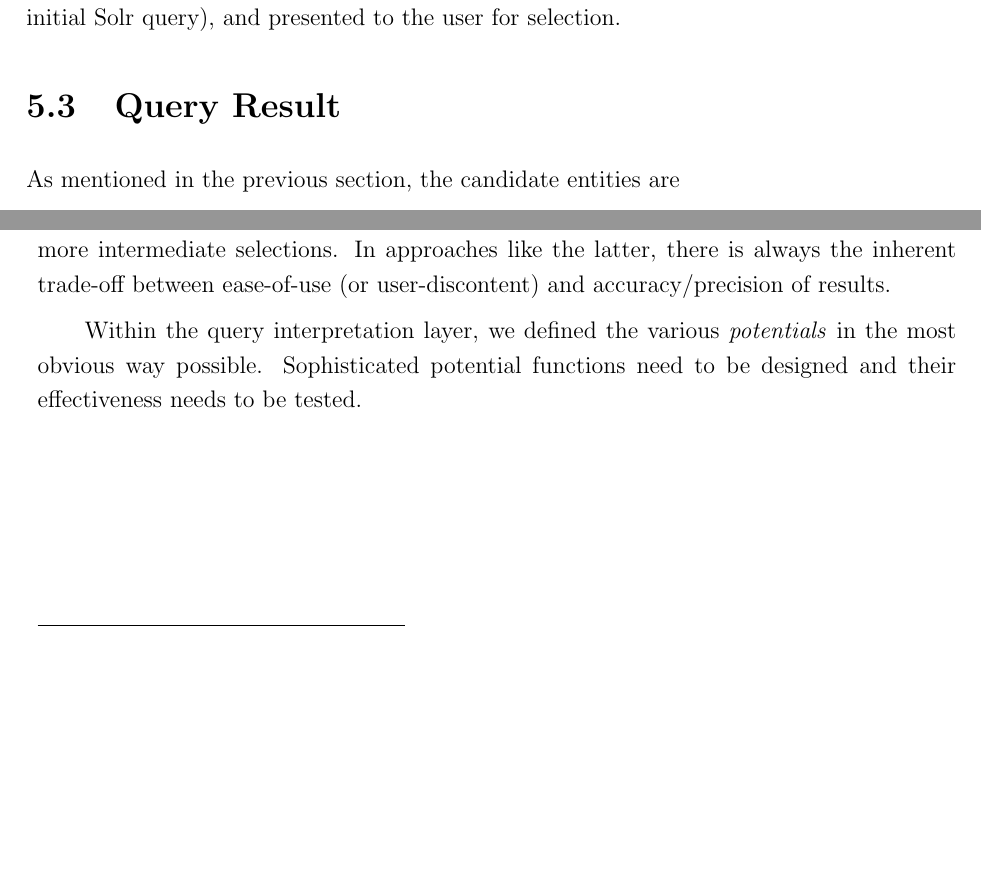
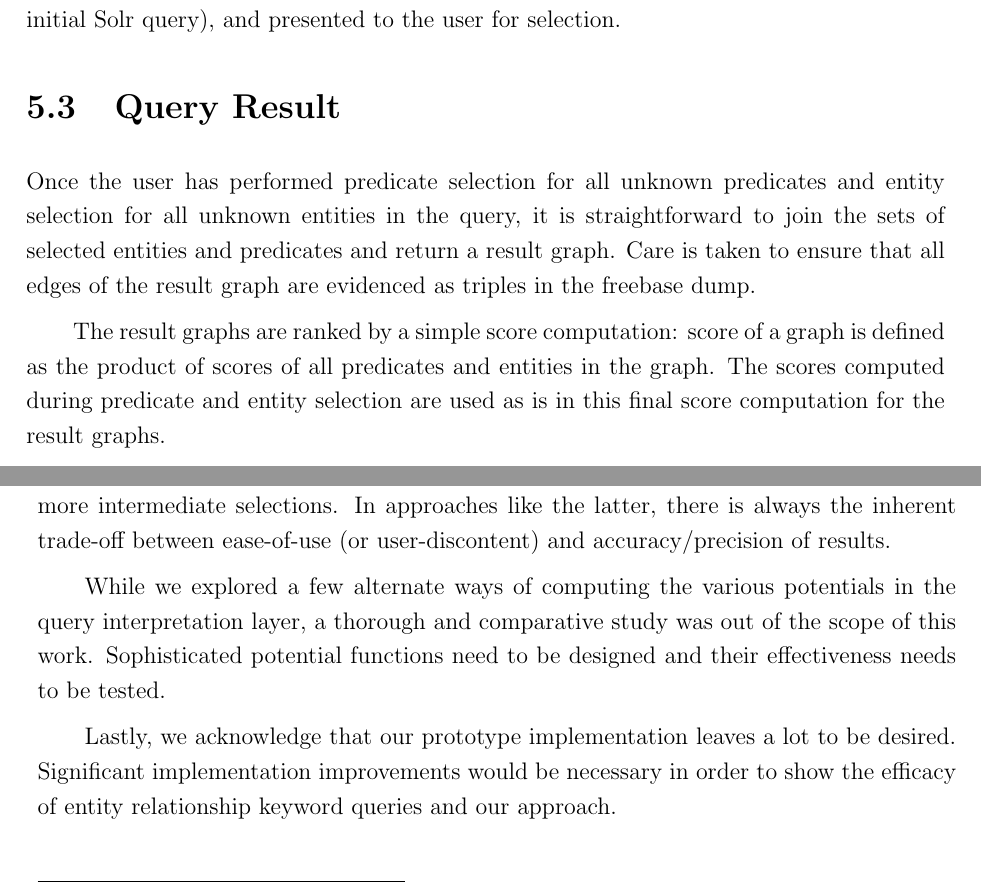
Before and after one commit to Sumith1896/btp-report, a LaTeX thesis (report.tex): two parts of pages 43 and 44 of 47, joined at a grey line, cut so that both start at the same text, the shorter picture padded with empty space. Compiled offline with pdfLaTeX.

Commit message:
print ready version

```diff
--- a/report.tex
+++ b/report.tex
@@ -1386,7 +1387,10 @@ Micro-documents for each freebase entity are constructed, each containing the fr
 In the entity selection step for $e_i$, the Solr index is queried with selector keywords $K_i$, which returns a list of freebase entities and their corresponding Lucene scores for the query. The selected predicates (for a predicate $p$ adjoining $e_i$ in the query graph) from a previous predicate selection step are joined with the entities returned by Solr to form triple patterns of the form $<e_i, p, ?o>$. A freebase dump set up on Openlink Virtuoso is queried with these triple patterns using Virtuoso's SPARQL endpoint. The set of entities for which the any of the corresponding SPARQL queries returns non-empty results are retained. These retained entities are ranked by the Lucene scores (already found from the initial Solr query), and presented to the user for selection.
 
 \section{Query Result}
-As mentioned in the previous section, the candidate entities are
+Once the user has performed predicate selection for all unknown predicates  and entity selection for all unknown entities in the query, it is straightforward to join the sets of selected entities and predicates and return a result graph. Care is taken to ensure that all edges of the result graph are evidenced as triples in the freebase dump.
+
+The result graphs are ranked by a simple score computation: score of a graph is defined as the product of scores of all predicates and entities in the graph. The scores computed during predicate and entity selection are used as is in this final score computation for the result graphs.
+
 
 \chapter{Conclusion and Future Work}
 
@@ -1398,7 +1402,9 @@ Recall that the query processing mechanism was described as to be involving the
 
 The idea of repeating the two selections (say alternatively) is a simple one. Two (or more) selection steps could be combined into one. Even the idea of computing the joins at the end could be extended to computing intermediate joins and prompting the user for more intermediate selections. In approaches like the latter, there is always the inherent trade-off between ease-of-use (or user-discontent) and accuracy/precision of results.
 
-Within the query interpretation layer, we defined the various \emph{potentials} in the most obvious way possible. Sophisticated potential functions need to be designed and their effectiveness needs to be tested.
+While we explored a few alternate ways of computing the various potentials in the query interpretation layer, a thorough and comparative study was out of the scope of this work. Sophisticated potential functions need to be designed and their effectiveness needs to be tested.
+
+Lastly, we acknowledge that our prototype implementation leaves a lot to be desired. Significant implementation improvements would be necessary in order to show the efficacy of entity relationship keyword queries and our approach.
 
 \bibliographystyle{apalike}
 \addcontentsline{toc}{chapter}{Bibliography}
```
Also changed, not shown: slides/slides-2016.tex (line endings or trailing spaces), report.tex (13 more changed lines).
